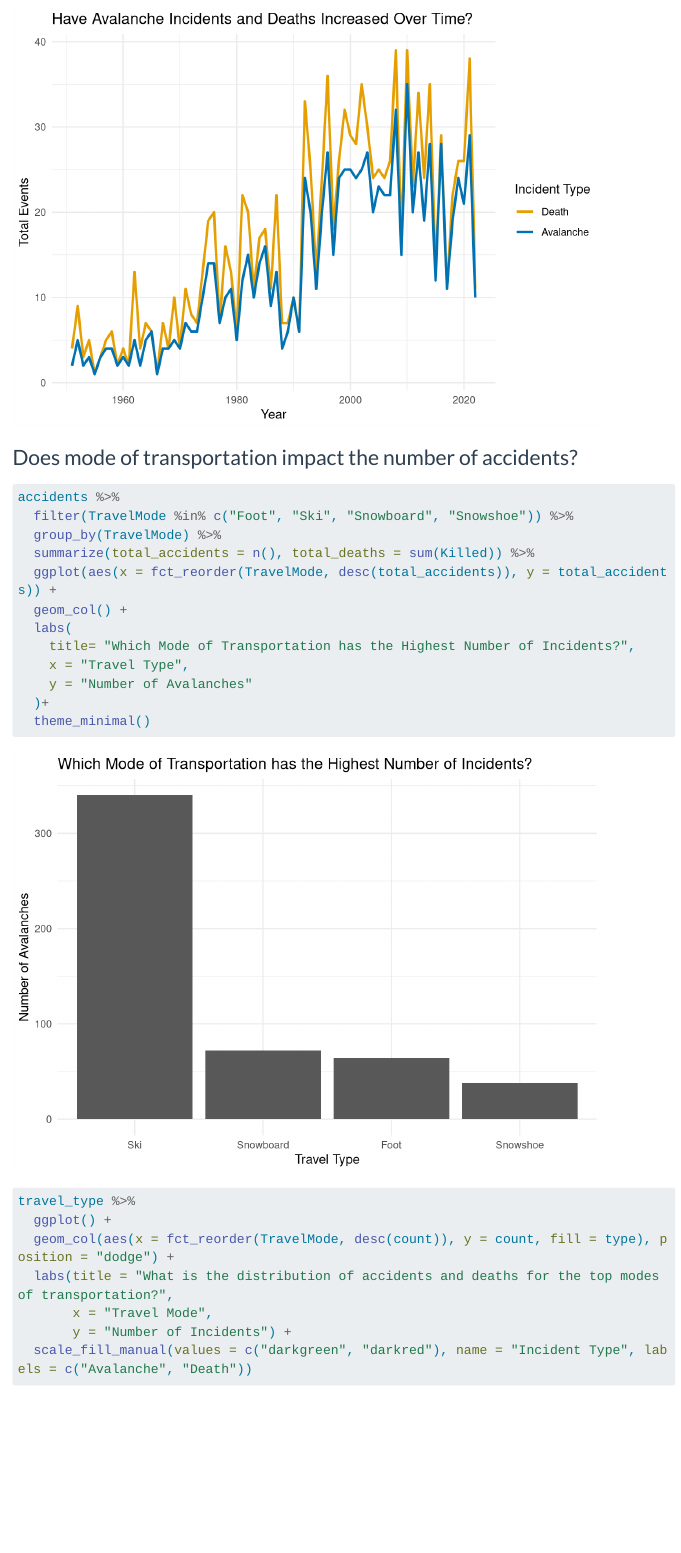
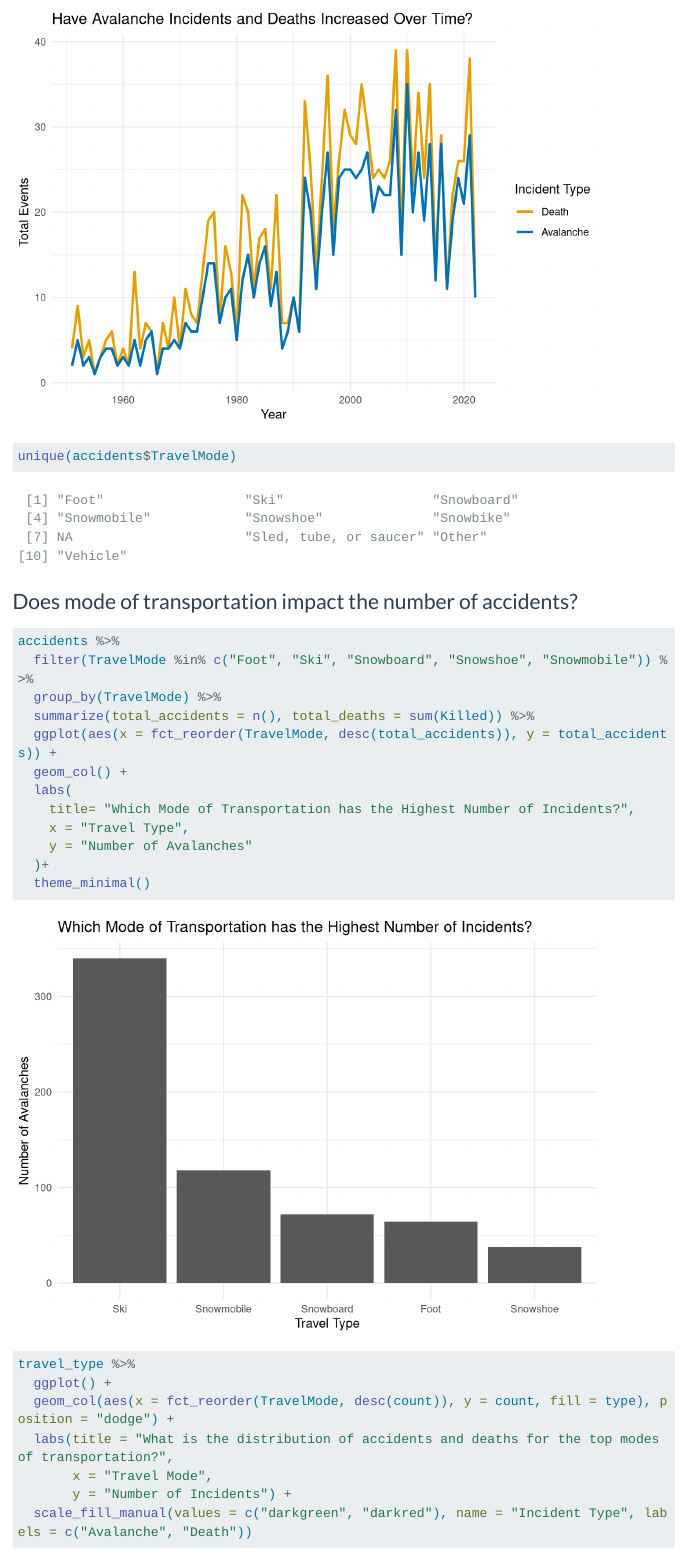
Before and after one commit to willavanliew/MyPortfolio, a Quarto document (posts/AvalanceAnalysis/index.qmd): the page in a window 1100 px wide, from 1060 px down. Rendered offline with R 4.5, knitr and Pandoc in place of Quarto, with nearby package versions; menus at the side of the page are left out; long lines of code are wrapped.

Commit message:
Added snowmobile

````diff
--- a/posts/AvalanceAnalysis/index.qmd
+++ b/posts/AvalanceAnalysis/index.qmd
@@ -70,13 +70,16 @@ a_year %>%
   scale_color_manual(values = c("#E69F00", "#0072B2"), name = "Incident Type", labels = c("Death","Avalanche"))+
   theme_minimal()
 ```
+```{r}
+unique(accidents$TravelMode)
+```
 
 ### Does mode of transportation impact the number of accidents?
 ```{r}
 #| code-fold: true
 #| code-summary: "Show the code"
 accidents %>%
-  filter(TravelMode %in% c("Foot", "Ski", "Snowboard", "Snowshoe")) %>%
+  filter(TravelMode %in% c("Foot", "Ski", "Snowboard", "Snowshoe", "Snowmobile")) %>%
   group_by(TravelMode) %>%
   summarize(total_accidents = n(), total_deaths = sum(Killed)) %>%
   ggplot(aes(x = fct_reorder(TravelMode, desc(total_accidents)), y = total_accidents)) +
````
Also changed, not shown: posts/AvalanceAnalysis/index.qmd (2 more changed lines), 1 other file.
